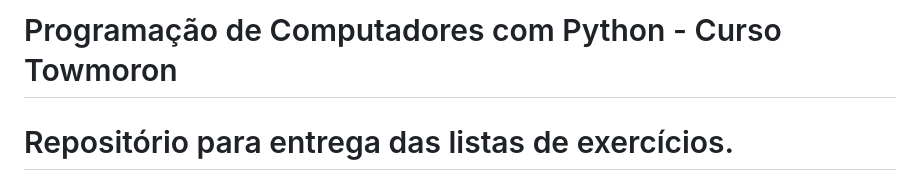
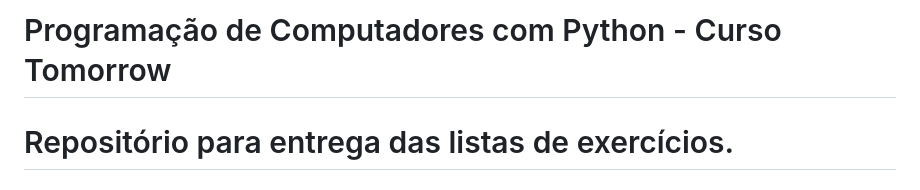
Before and after one commit to TiagoOliveiraSantos/CursoTomorrow, a Markdown page: README.md, the part around the change. Drawn GitHub-style.

Commit message:
Atualizar o README.md

```diff
--- a/README.md
+++ b/README.md
@@ -1,4 +1,4 @@
-# Programação de Computadores com Python - Curso Towmoron
+# Programação de Computadores com Python - Curso Tomorrow
 <h1>Repositório para entrega das listas de exercícios.</h1>
 
 <h2>Lista 1 de exercícios</h2>
```
